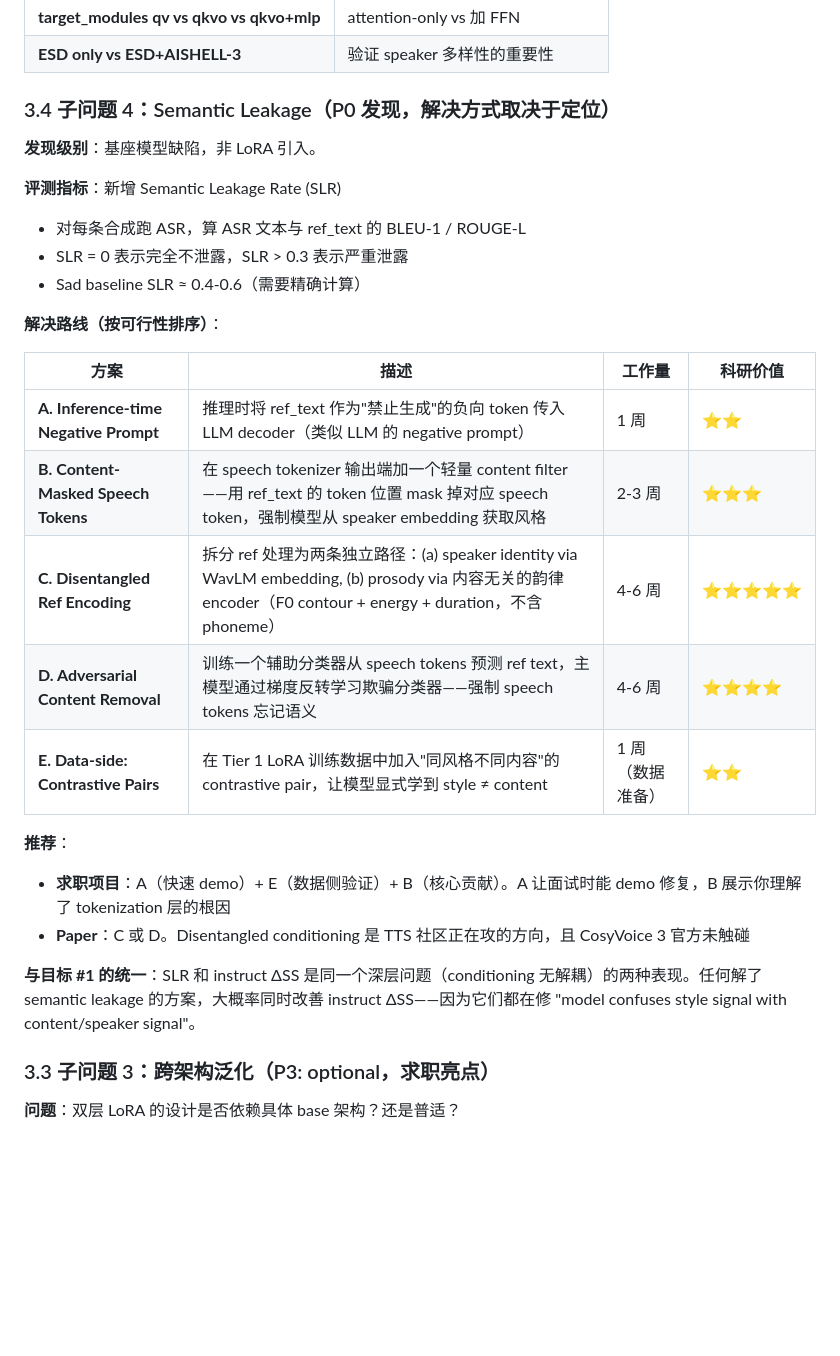
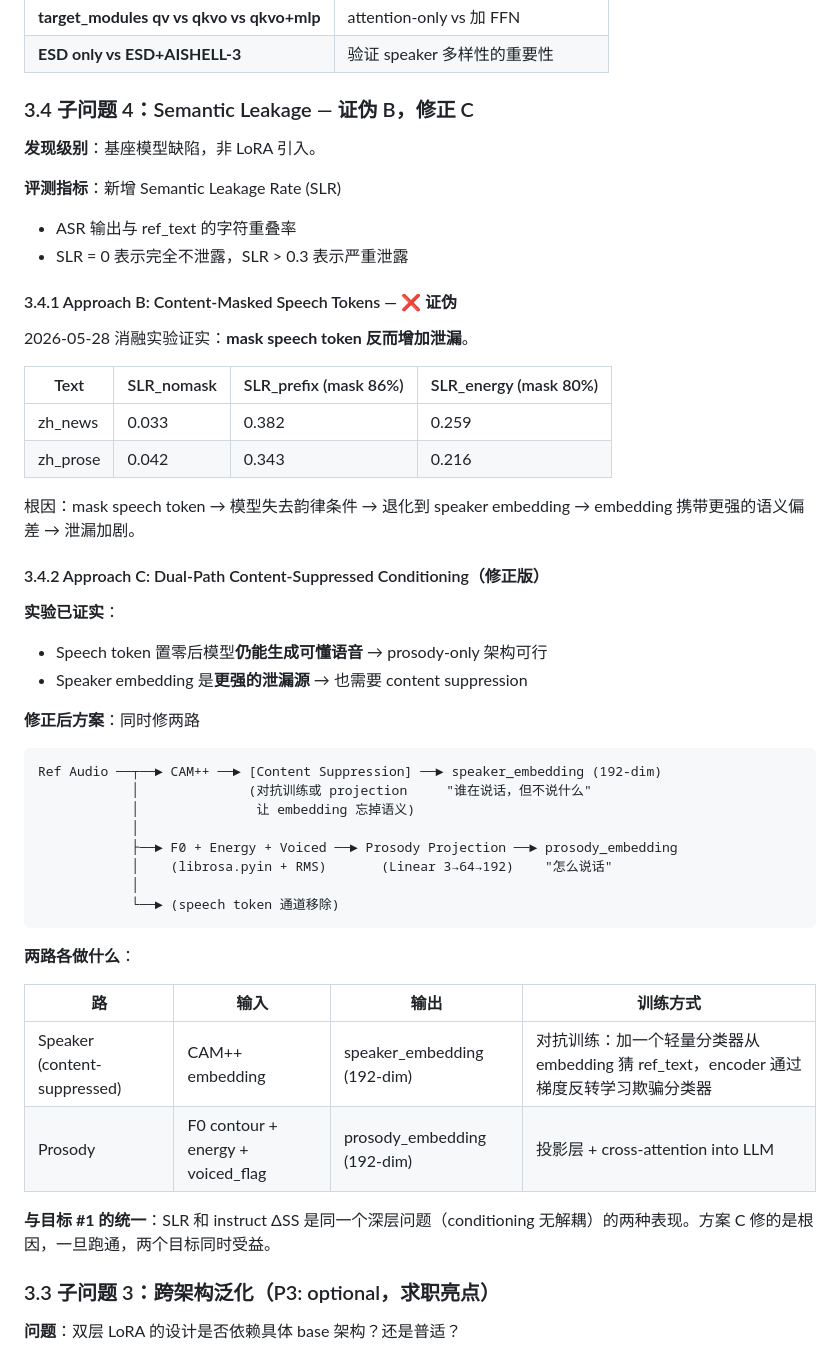
Before and after one commit to godrong/voice_story, a Markdown page: docs/RESEARCH_PLAN.md, the part around one of its changes. Rendered like a GitHub page; blank space fills up the shorter version.

````diff
--- a/docs/RESEARCH_PLAN.md
+++ b/docs/RESEARCH_PLAN.md
@@ -244,30 +273,52 @@ target:   "春天来了，桃花开了，满山遍野都是粉红色的花朵...
 | **target_modules qv vs qkvo vs qkvo+mlp** | attention-only vs 加 FFN |
 | **ESD only vs ESD+AISHELL-3** | 验证 speaker 多样性的重要性 |
 
-### 3.4 子问题 4：Semantic Leakage（P0 发现，解决方式取决于定位）
+### 3.4 子问题 4：Semantic Leakage — 证伪 B，修正 C
 
 **发现级别**：基座模型缺陷，非 LoRA 引入。
 
 **评测指标**：新增 Semantic Leakage Rate (SLR)
-- 对每条合成跑 ASR，算 ASR 文本与 ref_text 的 BLEU-1 / ROUGE-L
+- ASR 输出与 ref_text 的字符重叠率
 - SLR = 0 表示完全不泄露，SLR > 0.3 表示严重泄露
-- Sad baseline SLR ≈ 0.4-0.6（需要精确计算）
 
-**解决路线（按可行性排序）**：
+#### 3.4.1 Approach B: Content-Masked Speech Tokens — ❌ 证伪
 
-| 方案 | 描述 | 工作量 | 科研价值 |
+2026-05-28 消融实验证实：**mask speech token 反而增加泄漏**。
+
+| Text | SLR_nomask | SLR_prefix (mask 86%) | SLR_energy (mask 80%) |
 |---|---|---|---|
-| **A. Inference-time Negative Prompt** | 推理时将 ref_text 作为"禁止生成"的负向 token 传入 LLM decoder（类似 LLM 的 negative prompt） | 1 周 | ⭐⭐ |
-| **B. Content-Masked Speech Tokens** | 在 speech tokenizer 输出端加一个轻量 content filter——用 ref_text 的 token 位置 mask 掉对应 speech token，强制模型从 speaker embedding 获取风格 | 2-3 周 | ⭐⭐⭐ |
-| **C. Disentangled Ref Encoding** | 拆分 ref 处理为两条独立路径：(a) speaker identity via WavLM embedding, (b) prosody via 内容无关的韵律 encoder（F0 contour + energy + duration，不含 phoneme） | 4-6 周 | ⭐⭐⭐⭐⭐ |
-| **D. Adversarial Content Removal** | 训练一个辅助分类器从 speech tokens 预测 ref text，主模型通过梯度反转学习欺骗分类器——强制 speech tokens 忘记语义 | 4-6 周 | ⭐⭐⭐⭐ |
-| **E. Data-side: Contrastive Pairs** | 在 Tier 1 LoRA 训练数据中加入"同风格不同内容"的 contrastive pair，让模型显式学到 style ≠ content | 1 周（数据准备） | ⭐⭐ |
+| zh_news | 0.033 | 0.382 | 0.259 |
+| zh_prose | 0.042 | 0.343 | 0.216 |
 
-**推荐**：
-- **求职项目**：A（快速 demo）+ E（数据侧验证）+ B（核心贡献）。A 让面试时能 demo 修复，B 展示你理解了 tokenization 层的根因
-- **Paper**：C 或 D。Disentangled conditioning 是 TTS 社区正在攻的方向，且 CosyVoice 3 官方未触碰
+根因：mask speech token → 模型失去韵律条件 → 退化到 speaker embedding → embedding 携带更强的语义偏差 → 泄漏加剧。
 
-**与目标 #1 的统一**：SLR 和 instruct ΔSS 是同一个深层问题（conditioning 无解耦）的两种表现。任何解了 semantic leakage 的方案，大概率同时改善 instruct ΔSS——因为它们都在修 "model confuses style signal with content/speaker signal"。
+#### 3.4.2 Approach C: Dual-Path Content-Suppressed Conditioning（修正版）
+
+**实验已证实**：
+- Speech token 置零后模型**仍能生成可懂语音** → prosody-only 架构可行
+- Speaker embedding 是**更强的泄漏源** → 也需要 content suppression
+
+**修正后方案**：同时修两路
+
+```
+Ref Audio ──┬──► CAM++ ──► [Content Suppression] ──► speaker_embedding (192-dim)
+            │              (对抗训练或 projection     "谁在说话，但不说什么"
+            │               让 embedding 忘掉语义)
+            │
+            ├──► F0 + Energy + Voiced ──► Prosody Projection ──► prosody_embedding
+            │    (librosa.pyin + RMS)       (Linear 3→64→192)    "怎么说话"
+            │
+            └──► (speech token 通道移除)
+```
+
+**两路各做什么**：
+
+| 路 | 输入 | 输出 | 训练方式 |
+|---|---|---|---|
+| Speaker (content-suppressed) | CAM++ embedding | speaker_embedding (192-dim) | 对抗训练：加一个轻量分类器从 embedding 猜 ref_text，encoder 通过梯度反转学习欺骗分类器 |
+| Prosody | F0 contour + energy + voiced_flag | prosody_embedding (192-dim) | 投影层 + cross-attention into LLM |
+
+**与目标 #1 的统一**：SLR 和 instruct ΔSS 是同一个深层问题（conditioning 无解耦）的两种表现。方案 C 修的是根因，一旦跑通，两个目标同时受益。
 
 ### 3.3 子问题 3：跨架构泛化（P3: optional，求职亮点）
 
````
Also changed, not shown: other parts of docs/RESEARCH_PLAN.md (+43 -14 lines), docs/INTERVIEW_PREP.md (+3 -1 lines).
